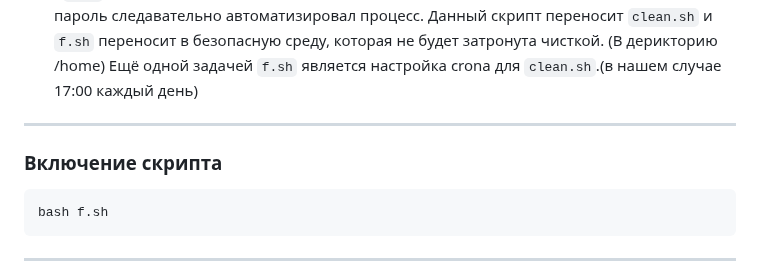
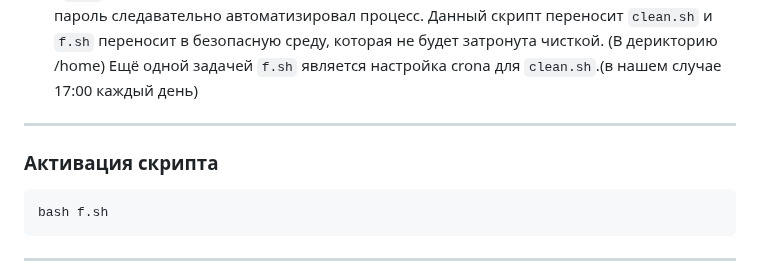
Before and after one commit to F4licks/resume, a Markdown page: scripts/Clean_and_upgrade/README.md, the part around the change. GitHub-like rendering.

````diff
--- a/scripts/Clean_and_upgrade/README.md
+++ b/scripts/Clean_and_upgrade/README.md
@@ -3,7 +3,7 @@
 - **-** **`f.sh`** - Это скрипт даёт пользователю права администратора, чтобы пк не запрашивал пароль следавательно автоматизировал процесс. Данный скрипт переносит `clean.sh` и `f.sh` переносит в безопасную среду, которая не будет затронута чисткой. (В дерикторию /home) Ещё одной задачей `f.sh` является настройка crona для `clean.sh`.(в нашем случае 17:00 каждый день)
 --------------------------------------------------------------------------------------------------------------------------------------------------------------
 
-   ### Включение скрипта
+   ### Активация скрипта
 
    ```
    bash f.sh
````
